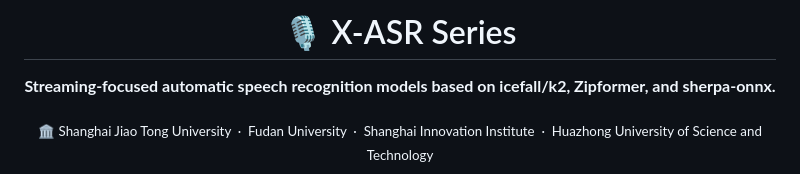
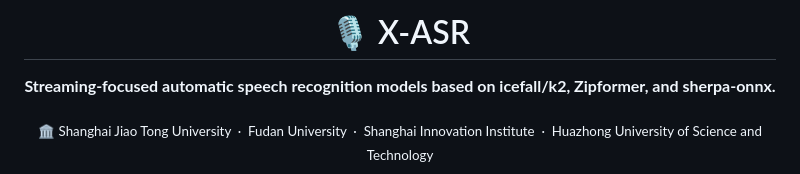
Before and after one commit to Gilgamesh-J/X-ASR, a Markdown page: README.md, the part around the change. Rendered like a GitHub page.

```diff
--- a/README.md
+++ b/README.md
@@ -1,4 +1,4 @@
-<h1 align="center">🎙️ X-ASR Series</h1>
+<h1 align="center">🎙️ X-ASR</h1>
 
 <p align="center">
   <b>Streaming-focused automatic speech recognition models based on icefall/k2, Zipformer, and sherpa-onnx.</b>
```
